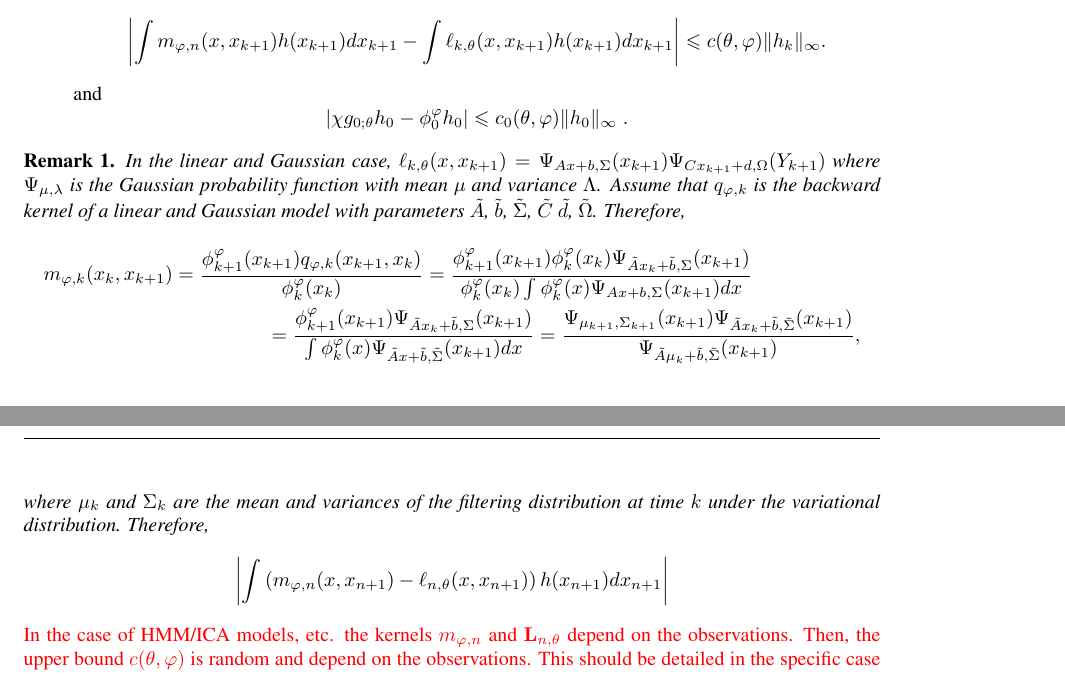
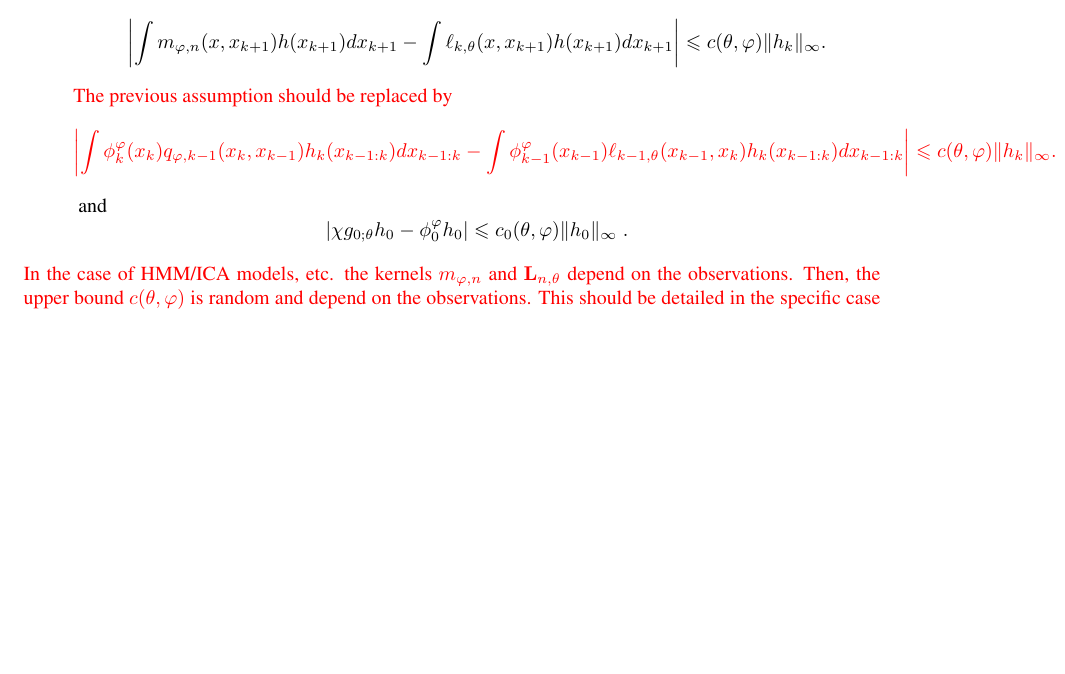
Before and after one commit to sylvainlc/21-variationalhmm, a LaTeX paper (backward_disentangling.tex): two parts of pages 10 and 11 of 14 before the commit and part of page 10 of 14 after it, the two joined at a grey line, cut so that both start at the same text, the shorter picture padded with empty space. Compiled offline with pdfLaTeX.

Commit message:
Modification of the assumptions (backward) ongoing

```diff
--- a/backward_disentangling.tex
+++ b/backward_disentangling.tex
@@ -601,22 +601,26 @@ There exist functions $c_k$, $0\leqslant k \leqslant n$, such that for all $0\le
 $$
 \left|\int m_{\varphi,n}(x,x_{k+1}) h (x_{k+1})dx_{k+1}- \int\qg{k,\parvec}(x,x_{k+1}) h (x_{k+1})dx_{k+1}\right| \leqslant c(\parvec,\varphi) \| h_k \|_\infty.
 $$
+\textcolor{red}{The previous assumption should be replaced by
+$$
+\left|\int  \post{k}^{\varphi}(x_k) q_{\varphi,k-1}(x_{k},x_{k-1}) h_k (x_{k-1:k})dx_{k-1:k}- \int \post{k-1}^{\varphi}(x_{k-1}) \qg{k-1,\parvec}(x_{k-1},x_{k}) h_k (x_{k-1:k})dx_{k-1:k}\right| \leqslant c(\parvec,\varphi) \| h_k \|_\infty.
+$$}
 and
 $$
 \left|\chi \md{0;\parvec}h_0 - \postmod{0} h_0\right|\leqslant c_0(\theta,\varphi)\|h_0\|_\infty\eqsp.
 $$
 \end{hypH}
-\begin{remark}
-In the linear and Gaussian case, $\qg{k,\parvec}(x,x_{k+1}) = \Psi_{Ax+b,\Sigma}(x_{k+1})\Psi_{Cx_{k+1}+d,\Omega}(Y_{k+1})$ where $\Psi_{\mu,\lambda}$ is the Gaussian probability function with mean $\mu$ and variance $\Lambda$. Assume that $q_{\varphi,k}$ is the backward kernel of a linear and Gaussian model with parameters $\tilde A$, $\tilde b$, $\tilde \Sigma$, $\tilde C$ $\tilde d$, $\tilde \Omega$. Therefore,
-\begin{multline*}
-m_{\varphi,k}(x_{k},x_{k+1}) =   \frac{\post{k+1}^{\varphi}(x_{k+1})q_{\varphi,k}(x_{k+1},x_k)}{\post{k}^{\varphi}(x_k)} =   \frac{\post{k+1}^{\varphi}(x_{k+1})\post{k}^{\varphi}(x_k)\Psi_{\tilde Ax_k+\tilde b,\Sigma}(x_{k+1})}{\post{k}^{\varphi}(x_k)\int \post{k}^{\varphi}(x)\Psi_{Ax+b,\Sigma}(x_{k+1})d x}\\
-= \frac{\post{k+1}^{\varphi}(x_{k+1})\Psi_{\tilde Ax_k+\tilde b,\Sigma}(x_{k+1})}{\int \post{k}^{\varphi}(x)\Psi_{\tilde Ax+\tilde b,\tilde \Sigma}(x_{k+1})d x} = \frac{\Psi_{\mu_{k+1},\Sigma_{k+1}}(x_{k+1})\Psi_{\tilde Ax_k+\tilde b,\tilde \Sigma}(x_{k+1})}{\Psi_{\tilde A \mu_k+ \tilde b,\tilde\Sigma}(x_{k+1})},
-\end{multline*}
-where $\mu_k$ and $\Sigma_k$ are the mean and variances of the filtering distribution at time $k$ under the variational distribution. Therefore,
-$$
-\left|\int \left(m_{\varphi,n}(x,x_{n+1})-\qg{n,\parvec}(x,x_{n+1})\right) h (x_{n+1})dx_{n+1}\right|
-$$
-\end{remark}
+%\begin{remark}
+%In the linear and Gaussian case, $\qg{k,\parvec}(x,x_{k+1}) = \Psi_{Ax+b,\Sigma}(x_{k+1})\Psi_{Cx_{k+1}+d,\Omega}(Y_{k+1})$ where $\Psi_{\mu,\lambda}$ is the Gaussian probability function with mean $\mu$ and variance $\Lambda$. Assume that $q_{\varphi,k}$ is the backward kernel of a linear and Gaussian model with parameters $\tilde A$, $\tilde b$, $\tilde \Sigma$, $\tilde C$ $\tilde d$, $\tilde \Omega$. Therefore,
+%\begin{multline*}
+%m_{\varphi,k}(x_{k},x_{k+1}) =   \frac{\post{k+1}^{\varphi}(x_{k+1})q_{\varphi,k}(x_{k+1},x_k)}{\post{k}^{\varphi}(x_k)} =   \frac{\post{k+1}^{\varphi}(x_{k+1})\post{k}^{\varphi}(x_k)\Psi_{\tilde Ax_k+\tilde b,\Sigma}(x_{k+1})}{\post{k}^{\varphi}(x_k)\int \post{k}^{\varphi}(x)\Psi_{Ax+b,\Sigma}(x_{k+1})d x}\\
+%= \frac{\post{k+1}^{\varphi}(x_{k+1})\Psi_{\tilde Ax_k+\tilde b,\Sigma}(x_{k+1})}{\int \post{k}^{\varphi}(x)\Psi_{\tilde Ax+\tilde b,\tilde \Sigma}(x_{k+1})d x} = \frac{\Psi_{\mu_{k+1},\Sigma_{k+1}}(x_{k+1})\Psi_{\tilde Ax_k+\tilde b,\tilde \Sigma}(x_{k+1})}{\Psi_{\tilde A \mu_k+ \tilde b,\tilde\Sigma}(x_{k+1})},
+%\end{multline*}
+%where $\mu_k$ and $\Sigma_k$ are the mean and variances of the filtering distribution at time $k$ under the variational distribution. Therefore,
+%$$
+%\left|\int \left(m_{\varphi,n}(x,x_{n+1})-\qg{n,\parvec}(x,x_{n+1})\right) h (x_{n+1})dx_{n+1}\right|
+%$$
+%\end{remark}
 \textcolor{red}{In the case of HMM/ICA models, etc. the kernels $ m_{\varphi,n}$ and $\uk{n,\parvec}$ depend on the observations. Then, the upper bound $c(\parvec,\varphi)$ is random and depend on the observations. This should be detailed in the specific case of HMM.}
 \textcolor{red}{Discuss also an assumption which depends on the backwad kernels and not the forward kernels.}
 
```
Also changed, not shown: backward_disentangling.tex (3 more changed lines).
